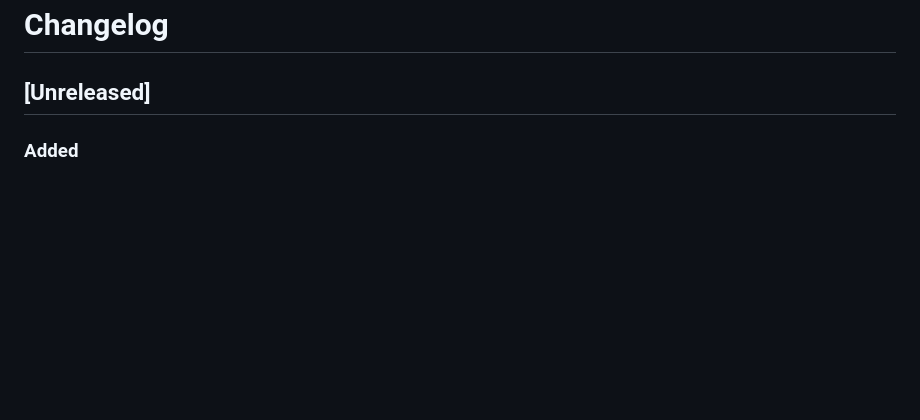
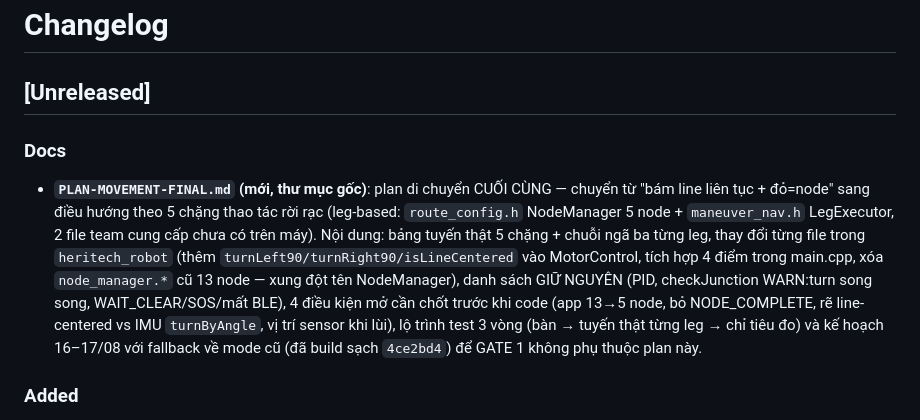
Before and after one commit to thaolinh247/heritech_b4_full_project, a Markdown page: CHANGELOG.md, the part around the change. Drawn GitHub-style; blank space fills up the shorter version.

Commit message:
docs: final movement plan leg-based navigation (PLAN-MOVEMENT-FINAL)

```diff
--- a/CHANGELOG.md
+++ b/CHANGELOG.md
@@ -1,6 +1,9 @@
 # Changelog
 
 ## [Unreleased]
+
+### Docs
+- **`PLAN-MOVEMENT-FINAL.md` (mới, thư mục gốc)**: plan di chuyển CUỐI CÙNG — chuyển từ "bám line liên tục + đỏ=node" sang điều hướng theo 5 chặng thao tác rời rạc (leg-based: `route_config.h` NodeManager 5 node + `maneuver_nav.h` LegExecutor, 2 file team cung cấp chưa có trên máy). Nội dung: bảng tuyến thật 5 chặng + chuỗi ngã ba từng leg, thay đổi từng file trong `heritech_robot` (thêm `turnLeft90/turnRight90/isLineCentered` vào MotorControl, tích hợp 4 điểm trong main.cpp, xóa `node_manager.*` cũ 13 node — xung đột tên NodeManager), danh sách GIỮ NGUYÊN (PID, checkJunction WARN:turn song song, WAIT_CLEAR/SOS/mất BLE), 4 điều kiện mở cần chốt trước khi code (app 13→5 node, bỏ NODE_COMPLETE, rẽ line-centered vs IMU `turnByAngle`, vị trí sensor khi lùi), lộ trình test 3 vòng (bàn → tuyến thật từng leg → chỉ tiêu đo) và kế hoạch 16–17/08 với fallback về mode cũ (đã build sạch `4ce2bd4`) để GATE 1 không phụ thuộc plan này.
 
 ### Added
 - **Ngã ba → `WARN:turn_l` / `WARN:turn_r` (mục B plan-ver2)**: `heritech_robot/src/main.cpp` — `checkJunction()` (mới) đọc `readJunctionType()` (thư viện: 0=None, 1=Left, 2=Right, 3=T/Cross, 4=Unknown) chỉ khi đang `FOLLOW_LINE`, xác nhận `JUNCTION_CONFIRM_FRAMES=3` lần đọc liên tiếp cùng type (chống nhiễu 1 lần đọc), gửi ĐÚNG 1 lần `WARN:turn_l`/`WARN:turn_r` rồi latch + rearm `JUNCTION_REARM_MS=500` (phải về type 0/4 + hết thời gian chờ mới báo lại). Robot KHÔNG dừng — app đã sẵn toast + TTS. `config.h` thêm 2 hằng số trên. Log `[JUNC]` mỗi lần gửi để đếm trên tuyến thật (chống trùng). Build sạch qua PlatformIO (RAM 47.9%, Flash 46.9%).
```
Also changed, not shown: PLAN-MOVEMENT-FINAL.md (added, +141 -0 lines).
